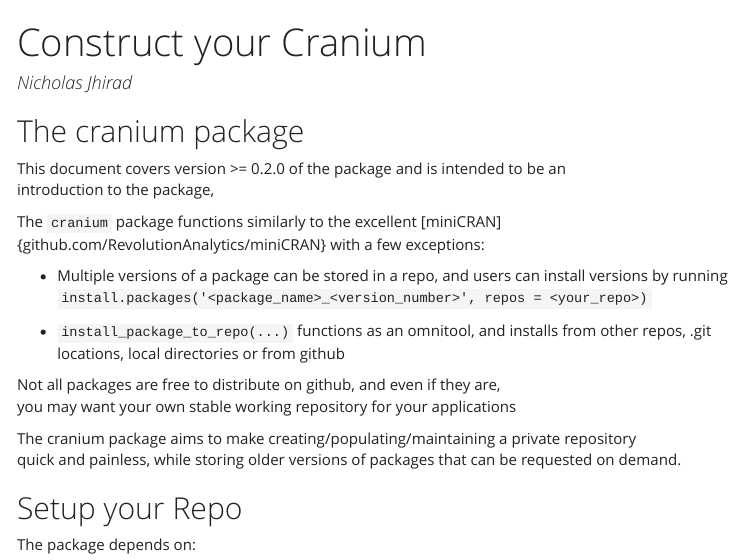
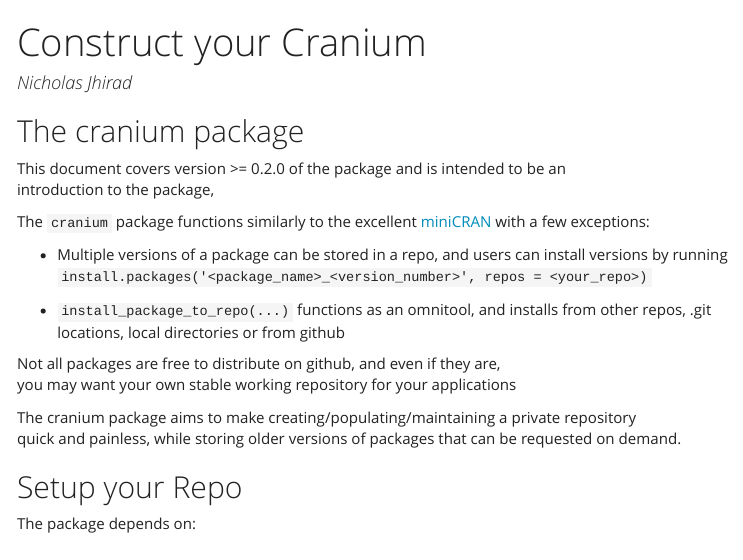
Before and after one commit to shapenaji/cranium, an R Markdown document (README.Rmd): the page in a window 1100 px wide, from its top. The pictures show the output file README.html that the author committed with the source, opened offline; menus at the side of the page are left out.

Commit message:
fixed broken link

```diff
--- a/README.Rmd
+++ b/README.Rmd
@@ -38,7 +38,7 @@ introduction to the package,
 
 
 
-The `cranium` package functions similarly to the excellent [miniCRAN]{github.com/RevolutionAnalytics/miniCRAN} with a few exceptions:
+The `cranium` package functions similarly to the excellent [miniCRAN](https://github.com/RevolutionAnalytics/miniCRAN) with a few exceptions:
 
 * Multiple versions of a package can be stored in a repo, and users can install
   versions by running `install.packages('<package_name>_<version_number>', repos = <your_repo>)`
```
Also changed, not shown: README.html, README.md.
